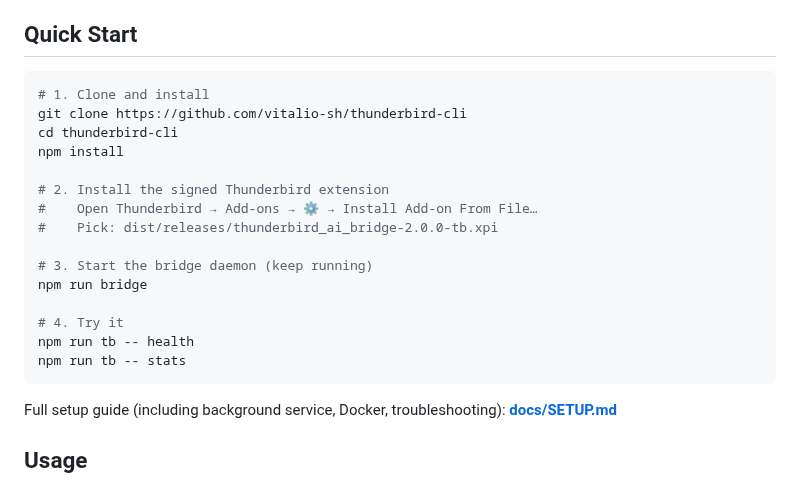
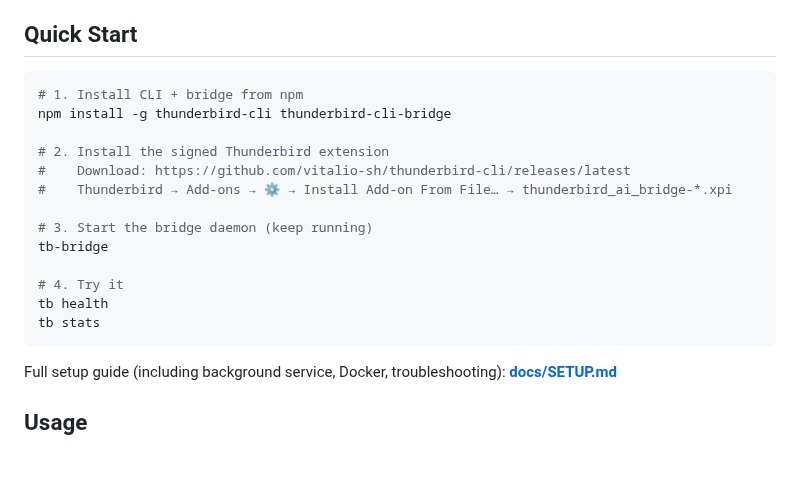
Before and after one commit to vitalio-sh/thunderbird-cli, a Markdown page: README.md, the part around one of its changes. Drawn GitHub-style; blank space fills up the shorter version.

````diff
--- a/README.md
+++ b/README.md
@@ -30,21 +32,19 @@ Tested at scale: **22 accounts, 249,000+ messages, 86,000+ unread** — all mana
 ## Quick Start
 
 ```bash
-# 1. Clone and install
-git clone https://github.com/vitalio-sh/thunderbird-cli
-cd thunderbird-cli
-npm install
+# 1. Install CLI + bridge from npm
+npm install -g thunderbird-cli thunderbird-cli-bridge
 
 # 2. Install the signed Thunderbird extension
-#    Open Thunderbird → Add-ons → ⚙ → Install Add-on From File…
-#    Pick: dist/releases/thunderbird_ai_bridge-2.0.0-tb.xpi
+#    Download: https://github.com/vitalio-sh/thunderbird-cli/releases/latest
+#    Thunderbird → Add-ons → ⚙ → Install Add-on From File… → thunderbird_ai_bridge-*.xpi
 
 # 3. Start the bridge daemon (keep running)
-npm run bridge
+tb-bridge
 
 # 4. Try it
-npm run tb -- health
-npm run tb -- stats
+tb health
+tb stats
 ```
 
 Full setup guide (including background service, Docker, troubleshooting): **[docs/SETUP.md](docs/SETUP.md)**
````
Also changed, not shown: other parts of README.md (+21 -12 lines), assets/README.md (+3 -3 lines), assets/architecture.png (added), assets/demo.gif (added), assets/social-preview.png (added), 2 other files.
